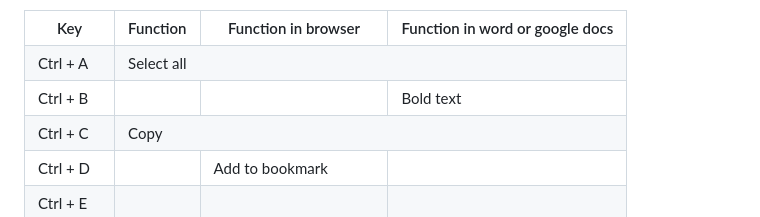
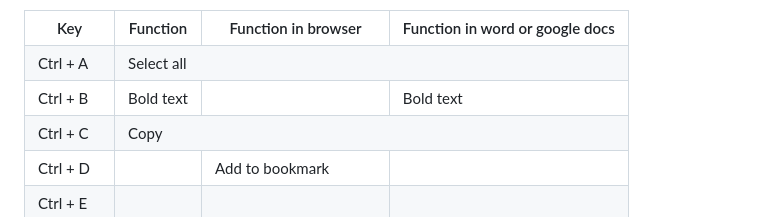
Before and after one commit to RichardLiuCode/ctrlKeyList, a Markdown page: README.md, the part around the change. Drawn GitHub-style.

```diff
--- a/README.md
+++ b/README.md
@@ -13,7 +13,7 @@
     </tr>
     <tr>
         <td> Ctrl + B </td>
-        <td></td>
+        <td>Bold text</td>
         <td></td>
         <td>Bold text</td>
     </tr>
```
